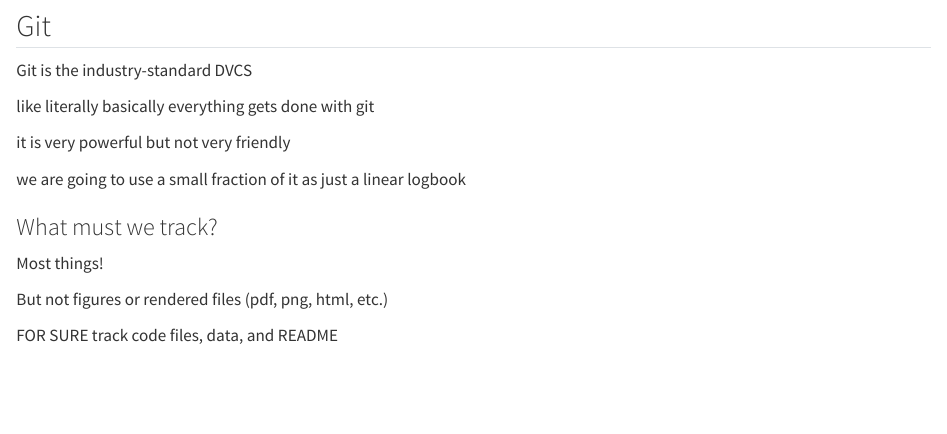
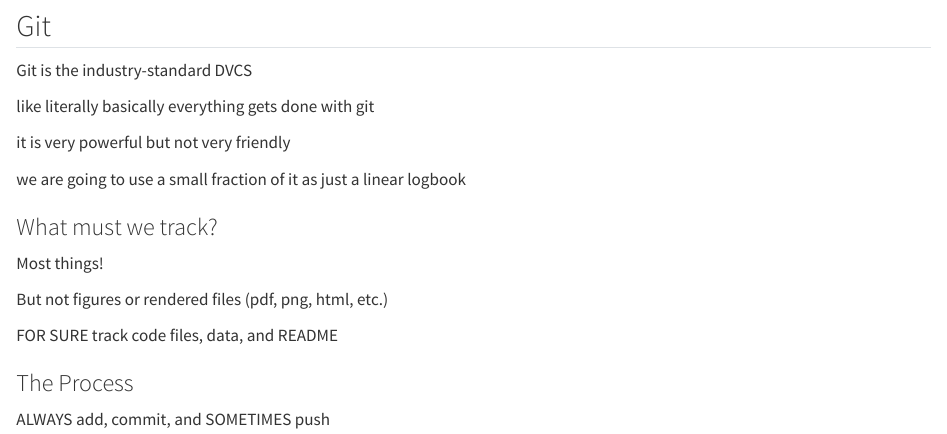
Before and after one commit to shannon-tozier/MPTC, a Quarto document (Week_08/Week_08_Notes.qmd): the page in a window 1100 px wide, from 1440 px down. Rendered offline with R 4.5, knitr and Pandoc in place of Quarto, with nearby package versions.

Commit message:
added process notes

```diff
--- a/Week_08/Week_08_Notes.qmd
+++ b/Week_08/Week_08_Notes.qmd
@@ -88,3 +88,7 @@
 But not figures or rendered files (pdf, png, html, etc.)
 
 FOR SURE track code files, data, and README
+
+### The Process
+
+ALWAYS add, commit, and SOMETIMES push
```
